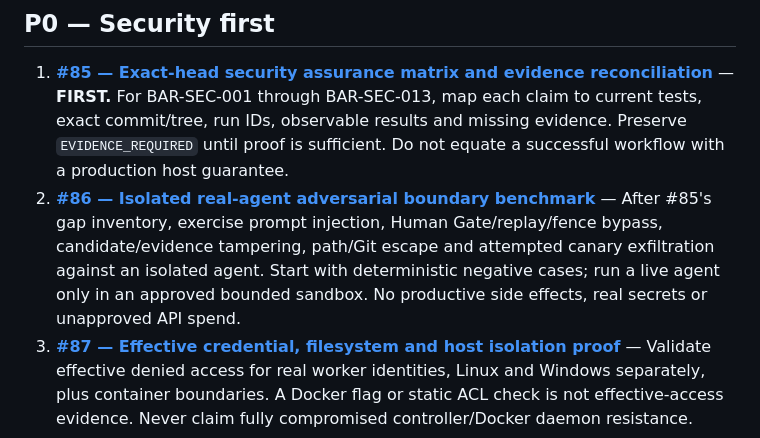
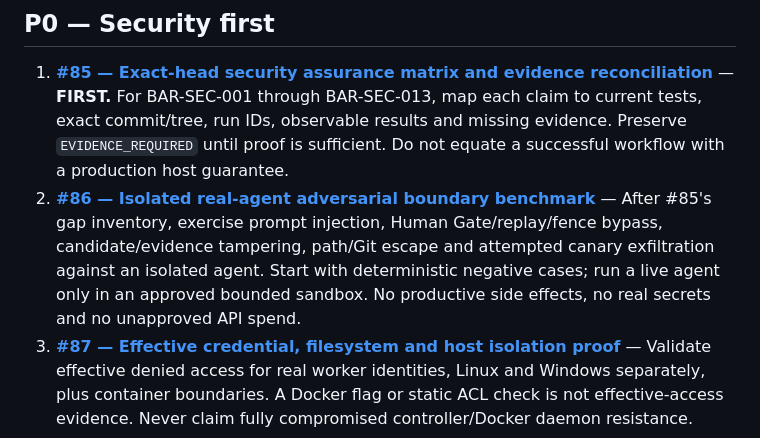
Before and after one commit to steerion-labs/bounded-agent-runtime, a Markdown page: security/SECURITY_BACKLOG.md, the part around the change. Rendered like a GitHub page.

Commit message:
docs(security): make no-real-secrets invariant explicit

```diff
--- a/security/SECURITY_BACKLOG.md
+++ b/security/SECURITY_BACKLOG.md
@@ -5,7 +5,7 @@
 ## P0 — Security first
 
 1. **[#85 — Exact-head security assurance matrix and evidence reconciliation](https://github.com/steerion-labs/bounded-agent-runtime/issues/85)** — **FIRST.** For BAR-SEC-001 through BAR-SEC-013, map each claim to current tests, exact commit/tree, run IDs, observable results and missing evidence. Preserve `EVIDENCE_REQUIRED` until proof is sufficient. Do not equate a successful workflow with a production host guarantee.
-2. **[#86 — Isolated real-agent adversarial boundary benchmark](https://github.com/steerion-labs/bounded-agent-runtime/issues/86)** — After #85's gap inventory, exercise prompt injection, Human Gate/replay/fence bypass, candidate/evidence tampering, path/Git escape and attempted canary exfiltration against an isolated agent. Start with deterministic negative cases; run a live agent only in an approved bounded sandbox. No productive side effects, real secrets or unapproved API spend.
+2. **[#86 — Isolated real-agent adversarial boundary benchmark](https://github.com/steerion-labs/bounded-agent-runtime/issues/86)** — After #85's gap inventory, exercise prompt injection, Human Gate/replay/fence bypass, candidate/evidence tampering, path/Git escape and attempted canary exfiltration against an isolated agent. Start with deterministic negative cases; run a live agent only in an approved bounded sandbox. No productive side effects, no real secrets and no unapproved API spend.
 3. **[#87 — Effective credential, filesystem and host isolation proof](https://github.com/steerion-labs/bounded-agent-runtime/issues/87)** — Validate effective denied access for real worker identities, Linux and Windows separately, plus container boundaries. A Docker flag or static ACL check is not effective-access evidence. Never claim fully compromised controller/Docker daemon resistance.
 
 ## P1 — Reproducible evidence for independent review
```
